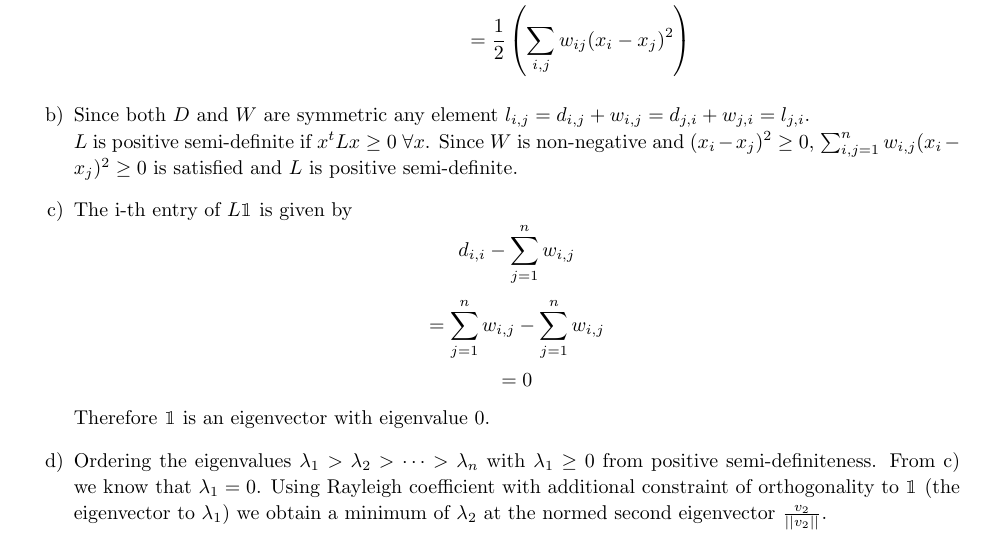
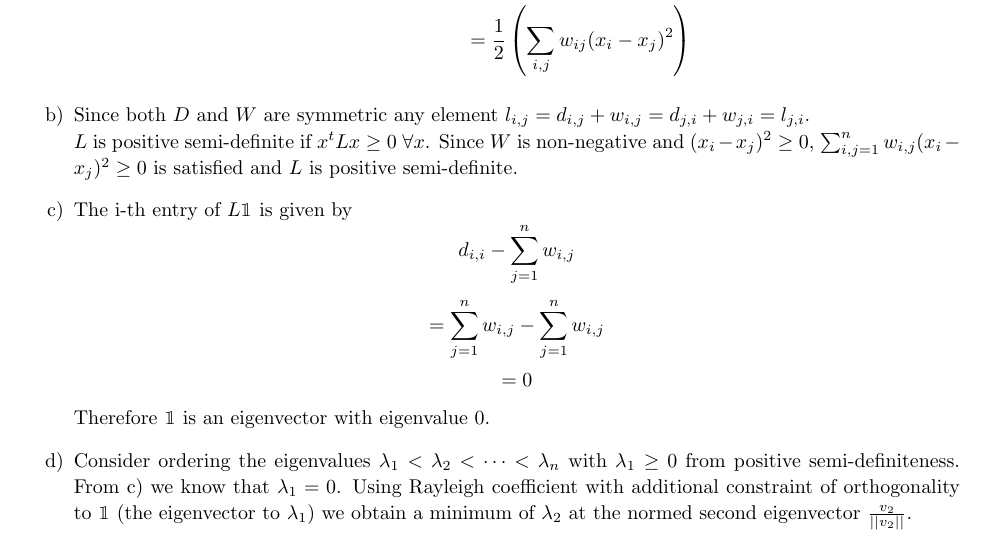
Before and after one commit to feh415/math_lecture, a LaTeX document (ex3/ex3_horn_scheuvens.tex): part of page 5 of 5, cut so that both start at the same text. Compiled offline with pdfLaTeX.

Commit message:
fix lambda order

```diff
--- a/ex3/ex3_horn_scheuvens.tex
+++ b/ex3/ex3_horn_scheuvens.tex
@@ -219,7 +219,8 @@ Let $W \in \mathbb{R}^{n\times n}$ be a symmetric matrix with non-negative entri
       Therefore $\mathbbm{1}$ is an eigenvector with eigenvalue $0$.
     }
   \item[d)]{
-      Ordering the eigenvalues $\lambda_1 > \lambda_2 > \dots > \lambda_n$ with $\lambda_1 \geq 0$ from positive semi-definiteness. From c) we know that $\lambda_1 = 0$. Using Rayleigh coefficient with additional constraint of orthogonality to $\mathbbm{1}$ (the eigenvector to $\lambda_1$) we obtain a minimum of $\lambda_2$ at the normed second eigenvector $\frac{v_2}{||v_2||}$.
+      Consider ordering the eigenvalues $\lambda_1 < \lambda_2 < \dots < \lambda_n$ with $\lambda_1 \geq 0$ from positive semi-definiteness. From c) we know that $\lambda_1 = 0$. Using Rayleigh coefficient with additional constraint of orthogonality to $\mathbbm{1}$ (the eigenvector to $\lambda_1$) we obtain a minimum of $\lambda_2$ at the normed second eigenvector $\frac{v_2}{||v_2||}$.
     }
 \end{enumerate}
+
 \end{document}
```
Also changed, not shown: ex3/ex3_horn_scheuvens.pdf.
